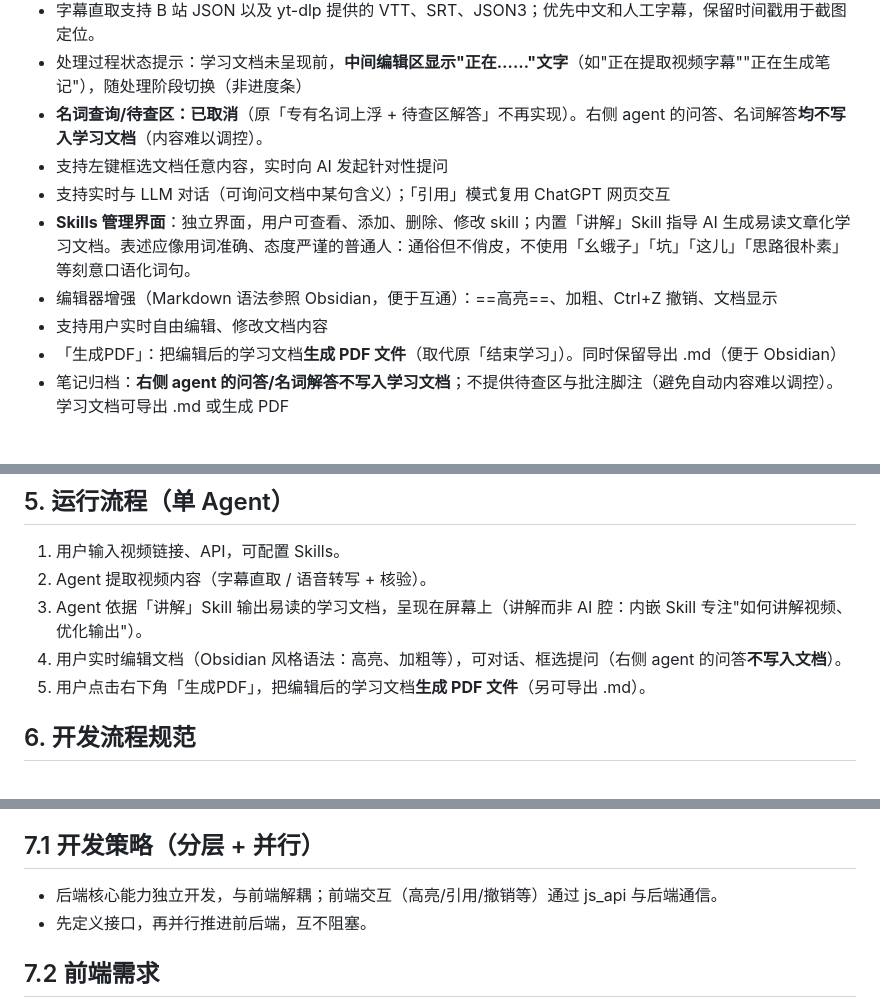
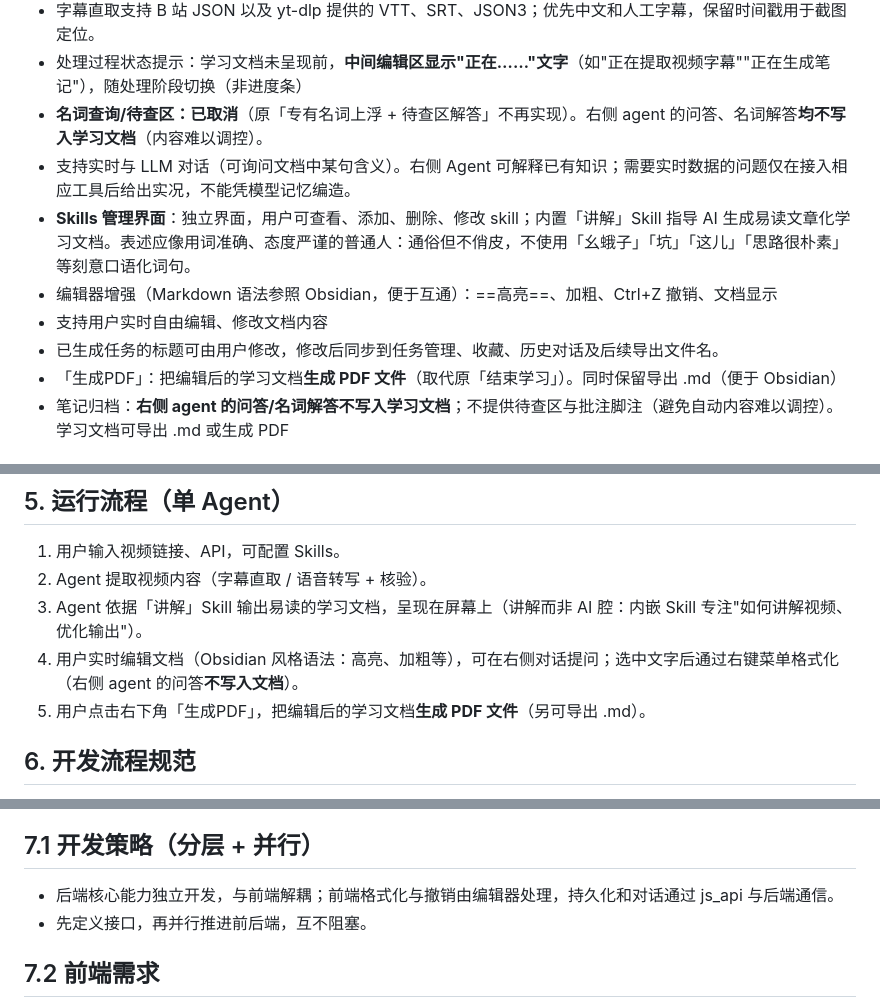
Before and after one commit to sapluka/LearningDex, a Markdown page: REQUIREMENTS.md, 3 parts joined by grey strips. Rendered like a GitHub page.

```diff
--- a/REQUIREMENTS.md
+++ b/REQUIREMENTS.md
@@ -26,11 +26,11 @@
 - 字幕直取支持 B 站 JSON 以及 yt-dlp 提供的 VTT、SRT、JSON3；优先中文和人工字幕，保留时间戳用于截图定位。
 - 处理过程状态提示：学习文档未呈现前，**中间编辑区显示"正在……"文字**（如"正在提取视频字幕""正在生成笔记"），随处理阶段切换（非进度条）
 - **名词查询/待查区：已取消**（原「专有名词上浮 + 待查区解答」不再实现）。右侧 agent 的问答、名词解答**均不写入学习文档**（内容难以调控）。
-- 支持左键框选文档任意内容，实时向 AI 发起针对性提问
-- 支持实时与 LLM 对话（可询问文档中某句含义）；「引用」模式复用 ChatGPT 网页交互
+- 支持实时与 LLM 对话（可询问文档中某句含义）。右侧 Agent 可解释已有知识；需要实时数据的问题仅在接入相应工具后给出实况，不能凭模型记忆编造。
 - **Skills 管理界面**：独立界面，用户可查看、添加、删除、修改 skill；内置「讲解」Skill 指导 AI 生成易读文章化学习文档。表述应像用词准确、态度严谨的普通人：通俗但不俏皮，不使用「幺蛾子」「坑」「这儿」「思路很朴素」等刻意口语化词句。
 - 编辑器增强（Markdown 语法参照 Obsidian，便于互通）：==高亮==、加粗、Ctrl+Z 撤销、文档显示
 - 支持用户实时自由编辑、修改文档内容
+- 已生成任务的标题可由用户修改，修改后同步到任务管理、收藏、历史对话及后续导出文件名。
 - 「生成PDF」：把编辑后的学习文档**生成 PDF 文件**（取代原「结束学习」）。同时保留导出 .md（便于 Obsidian）
 - 笔记归档：**右侧 agent 的问答/名词解答不写入学习文档**；不提供待查区与批注脚注（避免自动内容难以调控）。学习文档可导出 .md 或生成 PDF
 
@@ -73,7 +74,7 @@
 1. 用户输入视频链接、API，可配置 Skills。
 2. Agent 提取视频内容（字幕直取 / 语音转写 + 核验）。
 3. Agent 依据「讲解」Skill 输出易读的学习文档，呈现在屏幕上（讲解而非 AI 腔：内嵌 Skill 专注"如何讲解视频、优化输出"）。
-4. 用户实时编辑文档（Obsidian 风格语法：高亮、加粗等），可对话、框选提问（右侧 agent 的问答**不写入文档**）。
+4. 用户实时编辑文档（Obsidian 风格语法：高亮、加粗等），可在右侧对话提问；选中文字后通过右键菜单格式化（右侧 agent 的问答**不写入文档**）。
 5. 用户点击右下角「生成PDF」，把编辑后的学习文档**生成 PDF 文件**（另可导出 .md）。
 
 ## 6. 开发流程规范
@@ -93,7 +94,7 @@ Vibe Coding 动态模式，无前置固定环境：
 
 ## 7.1 开发策略（分层 + 并行）
 
-- 后端核心能力独立开发，与前端解耦；前端交互（高亮/引用/撤销等）通过 js_api 与后端通信。
+- 后端核心能力独立开发，与前端解耦；前端格式化与撤销由编辑器处理，持久化和对话通过 js_api 与后端通信。
 - 先定义接口，再并行推进前后端，互不阻塞。
 
 ## 7.2 前端需求
```
Also changed, not shown: other parts of REQUIREMENTS.md (+1 -0 lines), FRONTEND.md (+7 -9 lines).
